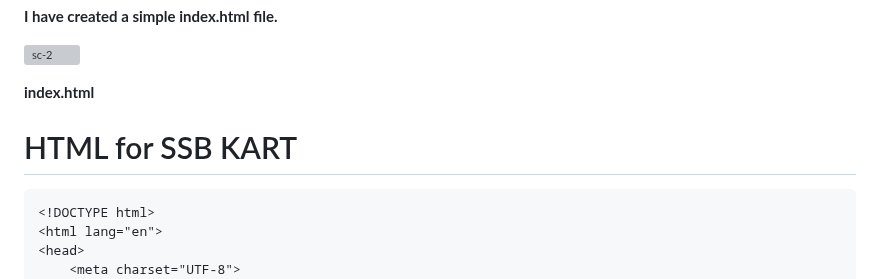
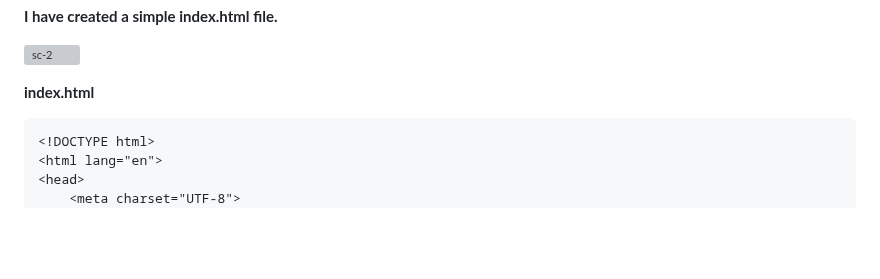
Before and after one commit to Dilip2025/STATIC-WEBSITE-HOSTING-USING-S3-AND-CLOUD-FRONT, a Markdown page: README.md, the part around one of its changes. Rendered like a GitHub page; blank space fills up the shorter version; grey boxes are pictures that could not be loaded.

````diff
--- a/README.md
+++ b/README.md
@@ -16,7 +16,6 @@ Then Finally Link the CloudFront CDN and S3
 
 **index.html**
 
-# HTML for SSB KART
 
 ```html
 <!DOCTYPE html>
````
Also changed, not shown: other parts of README.md (+1 -1 lines).
